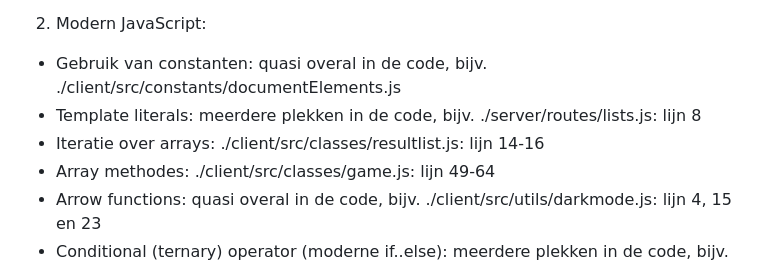
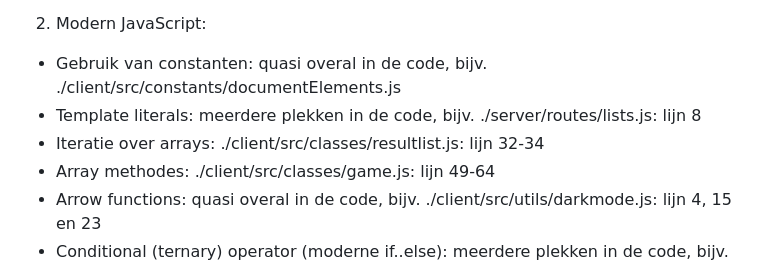
Before and after one commit to lennart-lemmens/portfolioWebAdvanced, a Markdown page: README.md, the part around the change. GitHub-like rendering.

```diff
--- a/README.md
+++ b/README.md
@@ -11,7 +11,7 @@
 2. Modern JavaScript:
 - Gebruik van constanten: quasi overal in de code, bijv. ./client/src/constants/documentElements.js
 - Template literals: meerdere plekken in de code, bijv. ./server/routes/lists.js: lijn 8
-- Iteratie over arrays: ./client/src/classes/resultlist.js: lijn 14-16
+- Iteratie over arrays: ./client/src/classes/resultlist.js: lijn 32-34
 - Array methodes: ./client/src/classes/game.js: lijn 49-64
 - Arrow functions: quasi overal in de code, bijv. ./client/src/utils/darkmode.js: lijn 4, 15 en 23
 - Conditional (ternary) operator (moderne if..else): meerdere plekken in de code, bijv. ./client/src/classes/game.js: lijn 25
```
